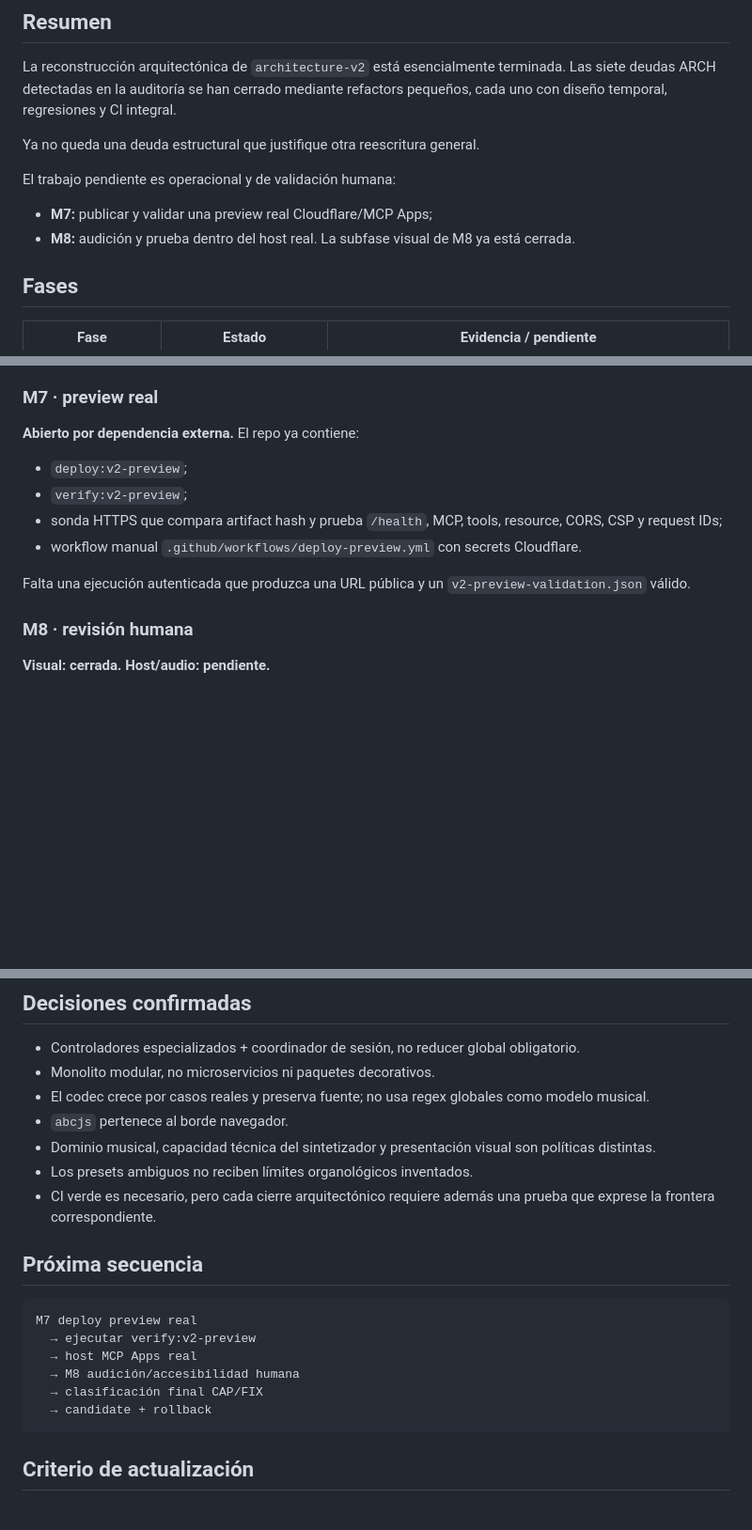
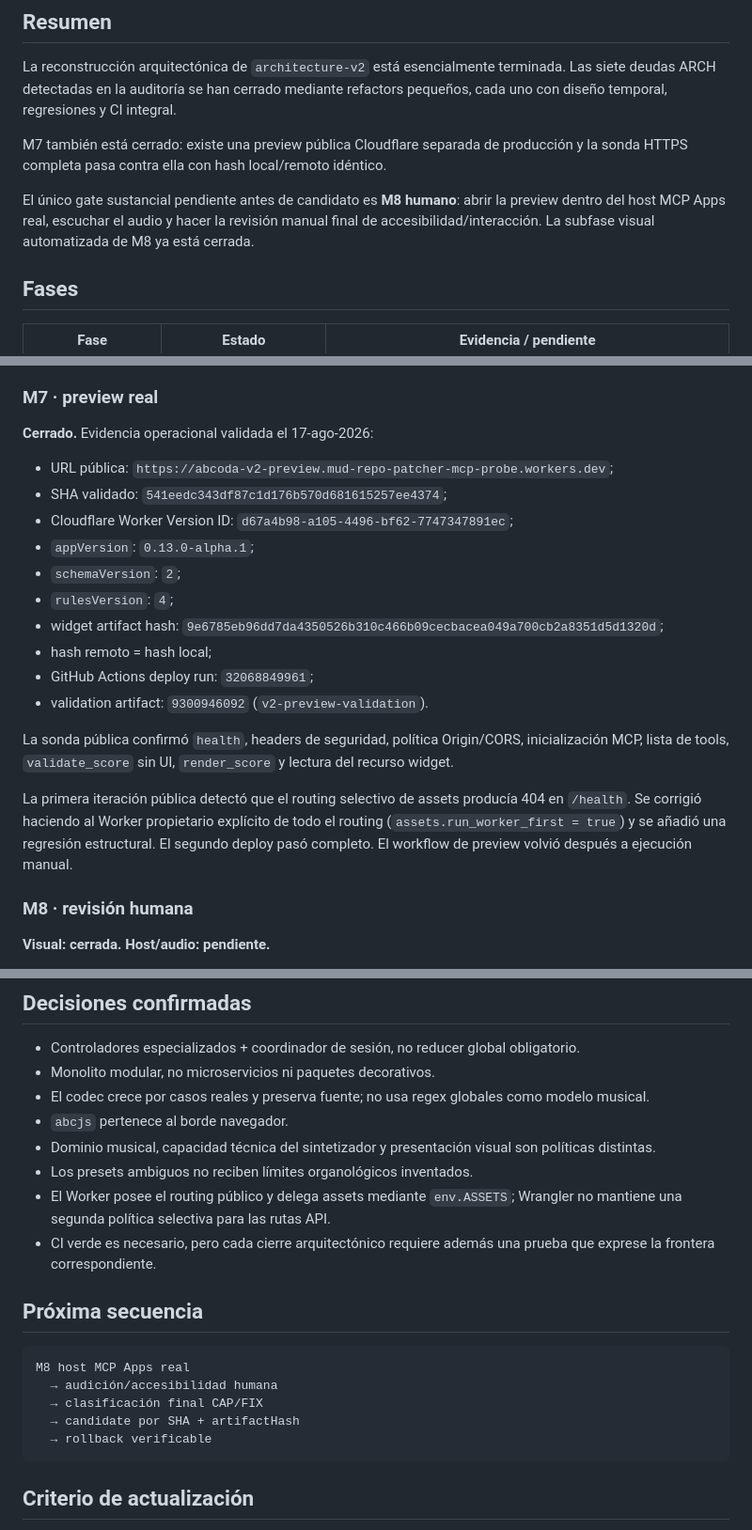
Before and after one commit to R3Neer/abcoda, a Markdown page: docs/migration/STATUS.md, 3 parts joined by grey strips. Shown at 94% size. GitHub-like rendering; blank space fills up the shorter version.

Commit message:
docs(status): record validated v2 preview

````diff
--- a/docs/migration/STATUS.md
+++ b/docs/migration/STATUS.md
@@ -9,12 +9,9 @@
 
 La reconstrucción arquitectónica de `architecture-v2` está esencialmente terminada. Las siete deudas ARCH detectadas en la auditoría se han cerrado mediante refactors pequeños, cada uno con diseño temporal, regresiones y CI integral.
 
-Ya no queda una deuda estructural que justifique otra reescritura general.
+M7 también está cerrado: existe una preview pública Cloudflare separada de producción y la sonda HTTPS completa pasa contra ella con hash local/remoto idéntico.
 
-El trabajo pendiente es operacional y de validación humana:
-
-- **M7:** publicar y validar una preview real Cloudflare/MCP Apps;
-- **M8:** audición y prueba dentro del host real. La subfase visual de M8 ya está cerrada.
+El único gate sustancial pendiente antes de candidato es **M8 humano**: abrir la preview dentro del host MCP Apps real, escuchar el audio y hacer la revisión manual final de accesibilidad/interacción. La subfase visual automatizada de M8 ya está cerrada.
 
 ## Fases
 
@@ -58,14 +55,22 @@ El trabajo pendiente es operacional y de validación humana:
 
 ### M7 · preview real
 
-**Abierto por dependencia externa.** El repo ya contiene:
+**Cerrado.** Evidencia operacional validada el 17-ago-2026:
 
-- `deploy:v2-preview`;
-- `verify:v2-preview`;
-- sonda HTTPS que compara artifact hash y prueba `/health`, MCP, tools, resource, CORS, CSP y request IDs;
-- workflow manual `.github/workflows/deploy-preview.yml` con secrets Cloudflare.
+- URL pública: `https://abcoda-v2-preview.mud-repo-patcher-mcp-probe.workers.dev`;
+- SHA validado: `541eedc343df87c1d176b570d681615257ee4374`;
+- Cloudflare Worker Version ID: `d67a4b98-a105-4496-bf62-7747347891ec`;
+- `appVersion`: `0.13.0-alpha.1`;
+- `schemaVersion`: `2`;
+- `rulesVersion`: `4`;
+- widget artifact hash: `9e6785eb96dd7da4350526b310c466b09cecbacea049a700cb2a8351d5d1320d`;
+- hash remoto = hash local;
+- GitHub Actions deploy run: `32068849961`;
+- validation artifact: `9300946092` (`v2-preview-validation`).
 
-Falta una ejecución autenticada que produzca una URL pública y un `v2-preview-validation.json` válido.
+La sonda pública confirmó `health`, headers de seguridad, política Origin/CORS, inicialización MCP, lista de tools, `validate_score` sin UI, `render_score` y lectura del recurso widget.
+
+La primera iteración pública detectó que el routing selectivo de assets producía 404 en `/health`. Se corrigió haciendo al Worker propietario explícito de todo el routing (`assets.run_worker_first = true`) y se añadió una regresión estructural. El segundo deploy pasó completo. El workflow de preview volvió después a ejecución manual.
 
 ### M8 · revisión humana
 
@@ -88,17 +93,17 @@ Queda:
 - `abcjs` pertenece al borde navegador.
 - Dominio musical, capacidad técnica del sintetizador y presentación visual son políticas distintas.
 - Los presets ambiguos no reciben límites organológicos inventados.
+- El Worker posee el routing público y delega assets mediante `env.ASSETS`; Wrangler no mantiene una segunda política selectiva para las rutas API.
 - CI verde es necesario, pero cada cierre arquitectónico requiere además una prueba que exprese la frontera correspondiente.
 
 ## Próxima secuencia
 
 ```text
-M7 deploy preview real
-  → ejecutar verify:v2-preview
-  → host MCP Apps real
-  → M8 audición/accesibilidad humana
+M8 host MCP Apps real
+  → audición/accesibilidad humana
   → clasificación final CAP/FIX
-  → candidate + rollback
+  → candidate por SHA + artifactHash
+  → rollback verificable
 ```
 
 ## Criterio de actualización
````
Also changed, not shown: other parts of docs/migration/STATUS.md (+2 -2 lines).
